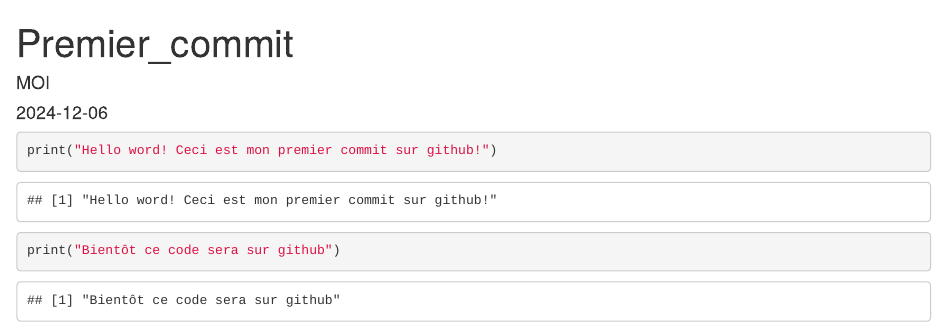
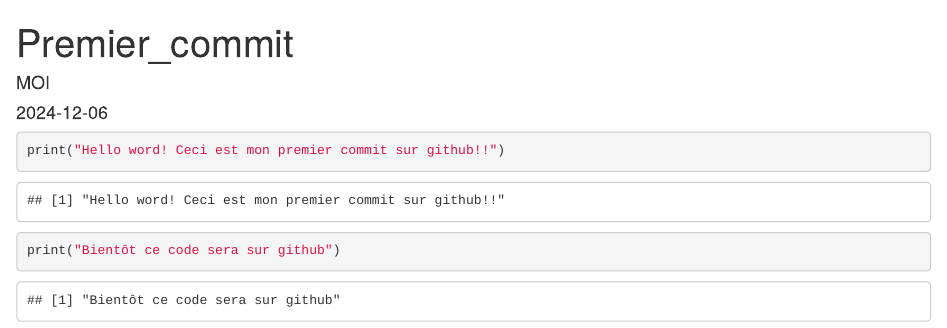
Before and after one commit to Habibath-BELLO/Bonjour_Monde, an R Markdown document (Premier_commit.Rmd): the page in a window 1100 px wide, from its top. Rendered offline with R 4.5, knitr and Pandoc, with nearby package versions.

Commit message:
Premier commit

````diff
--- a/Premier_commit.Rmd
+++ b/Premier_commit.Rmd
@@ -10,6 +10,6 @@ knitr::opts_chunk$set(echo = TRUE)
 ```
 
 ```{r}
-print("Hello word! Ceci est mon premier commit sur github!")
+print("Hello word! Ceci est mon premier commit sur github!!")
 print("Bientôt ce code sera sur github")
 ```
````
